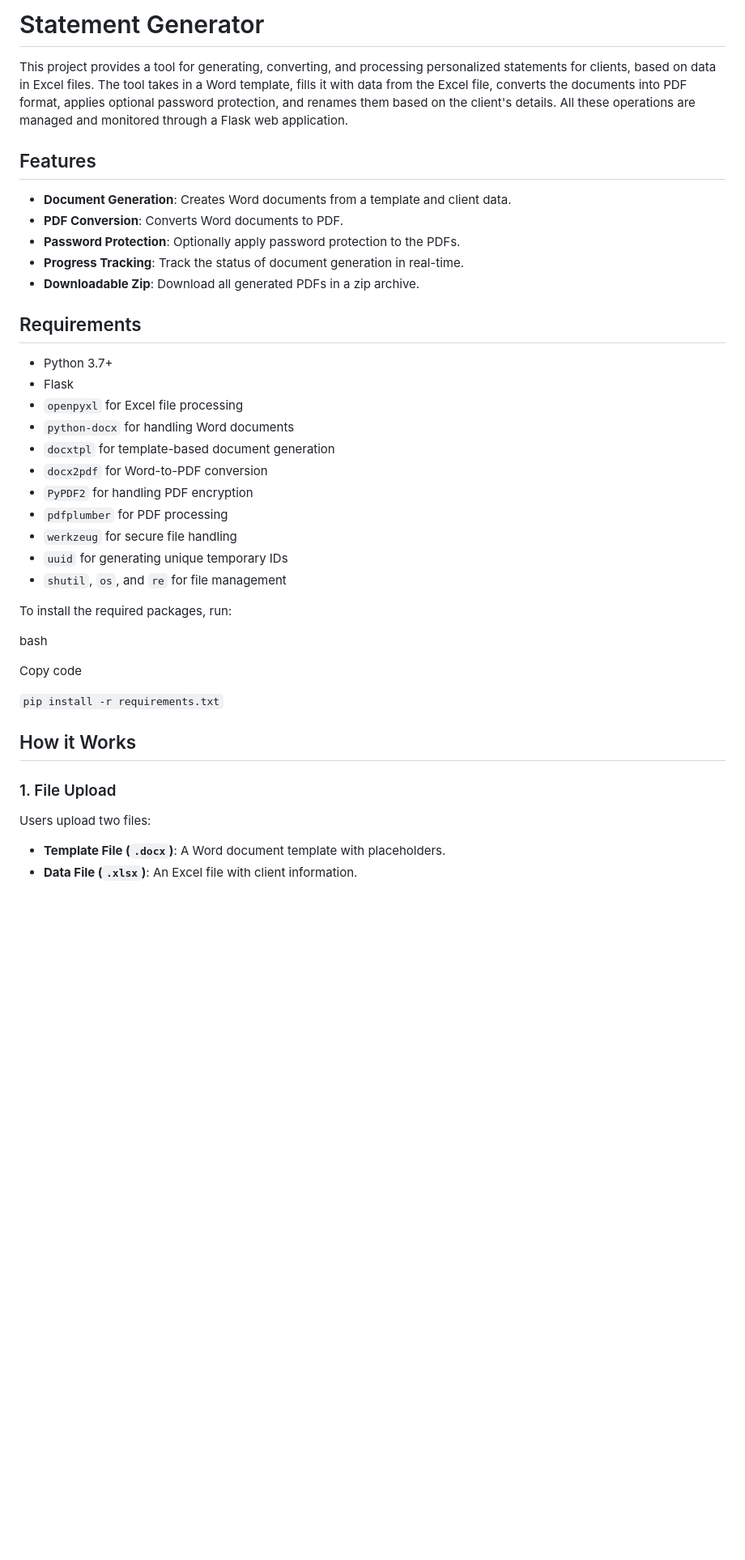
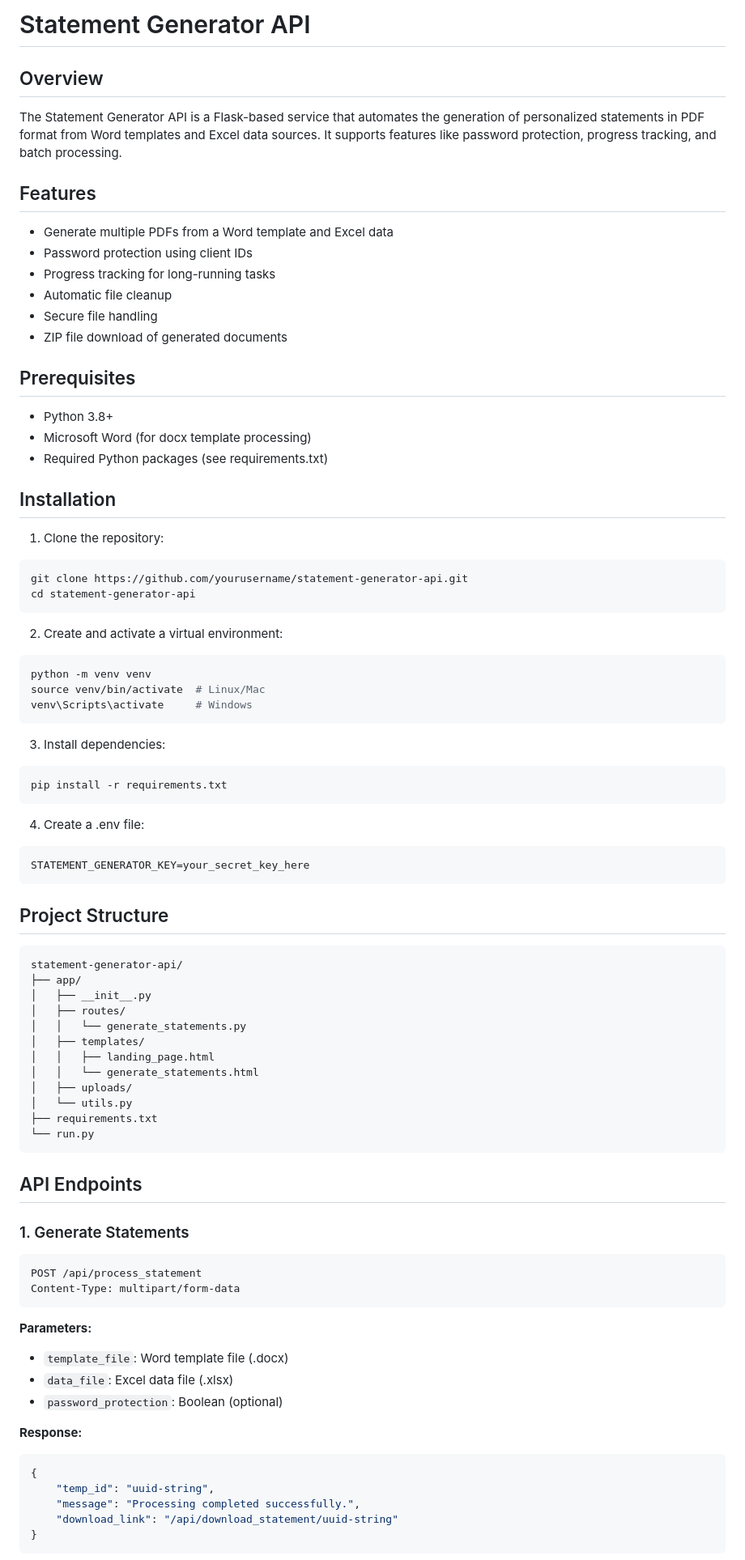
Before and after one commit to Dodman101/statement-generator-app, a Markdown page: README.md, the part around the change printed below. Shown: that part at 81% size. GitHub-like rendering; blank space fills up the shorter version.

````diff
--- a/README.md
+++ b/README.md
@@ -1,47 +1,81 @@
-Statement Generator
-===================
+# Statement Generator API
 
-This project provides a tool for generating, converting, and processing personalized statements for clients, based on data in Excel files. The tool takes in a Word template, fills it with data from the Excel file, converts the documents into PDF format, applies optional password protection, and renames them based on the client's details. All these operations are managed and monitored through a Flask web application.
+## Overview
+The Statement Generator API is a Flask-based service that automates the generation of personalized statements in PDF format from Word templates and Excel data sources. It supports features like password protection, progress tracking, and batch processing.
 
-Features
---------
+## Features
+- Generate multiple PDFs from a Word template and Excel data
+- Password protection using client IDs
+- Progress tracking for long-running tasks
+- Automatic file cleanup
+- Secure file handling
+- ZIP file download of generated documents
 
--   **Document Generation**: Creates Word documents from a template and client data.
--   **PDF Conversion**: Converts Word documents to PDF.
--   **Password Protection**: Optionally apply password protection to the PDFs.
--   **Progress Tracking**: Track the status of document generation in real-time.
--   **Downloadable Zip**: Download all generated PDFs in a zip archive.
+## Prerequisites
+- Python 3.8+
+- Microsoft Word (for docx template processing)
+- Required Python packages (see requirements.txt)
 
-Requirements
-------------
+## Installation
 
--   Python 3.7+
--   Flask
--   `openpyxl` for Excel file processing
--   `python-docx` for handling Word documents
--   `docxtpl` for template-based document generation
--   `docx2pdf` for Word-to-PDF conversion
--   `PyPDF2` for handling PDF encryption
--   `pdfplumber` for PDF processing
--   `werkzeug` for secure file handling
--   `uuid` for generating unique temporary IDs
--   `shutil`, `os`, and `re` for file management
+1. Clone the repository:
+```bash
+git clone https://github.com/yourusername/statement-generator-api.git
+cd statement-generator-api
+```
 
-To install the required packages, run:
+2. Create and activate a virtual environment:
+```bash
+python -m venv venv
+source venv/bin/activate  # Linux/Mac
+venv\Scripts\activate     # Windows
+```
 
-bash
+3. Install dependencies:
+```bash
+pip install -r requirements.txt
+```
 
-Copy code
+4. Create a .env file:
+```env
+STATEMENT_GENERATOR_KEY=your_secret_key_here
+```
 
-`pip install -r requirements.txt`
+## Project Structure
+```
+statement-generator-api/
+├── app/
+│   ├── __init__.py
+│   ├── routes/
+│   │   └── generate_statements.py
+│   ├── templates/
+│   │   ├── landing_page.html
+│   │   └── generate_statements.html
+│   ├── uploads/
+│   └── utils.py
+├── requirements.txt
+└── run.py
+```
 
-How it Works
-------------
+## API Endpoints
 
-### 1\. File Upload
+### 1. Generate Statements
+```http
+POST /api/process_statement
+Content-Type: multipart/form-data
+```
 
-Users upload two files:
+**Parameters:**
+- `template_file`: Word template file (.docx)
+- `data_file`: Excel data file (.xlsx)
+- `password_protection`: Boolean (optional)
 
--   **Template File (`.docx`)**: A Word document template with placeholders.
--   **Data File (`.xlsx`)**: An Excel file with client information.
+**Response:**
+```json
+{
+    "temp_id": "uuid-string",
+    "message": "Processing completed successfully.",
+    "download_link": "/api/download_statement/uuid-string"
+}
+```
 
````
Also changed, not shown: other parts of README.md (+59 -77 lines).
